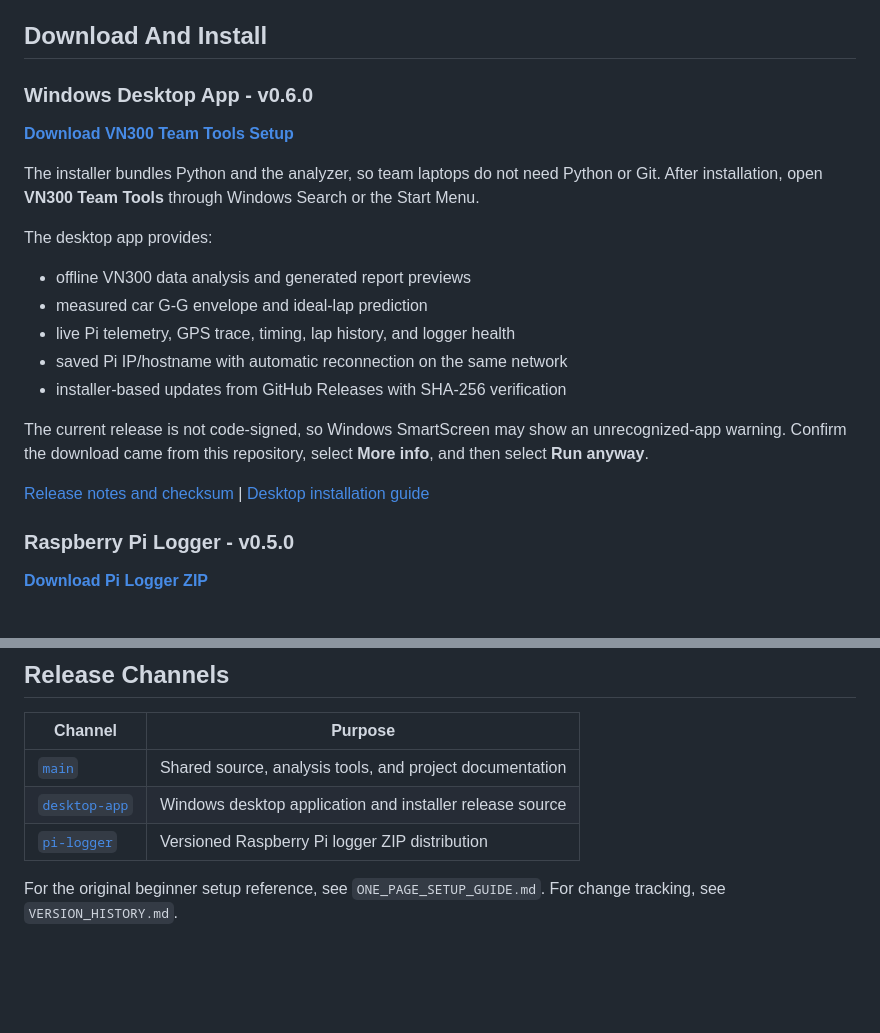
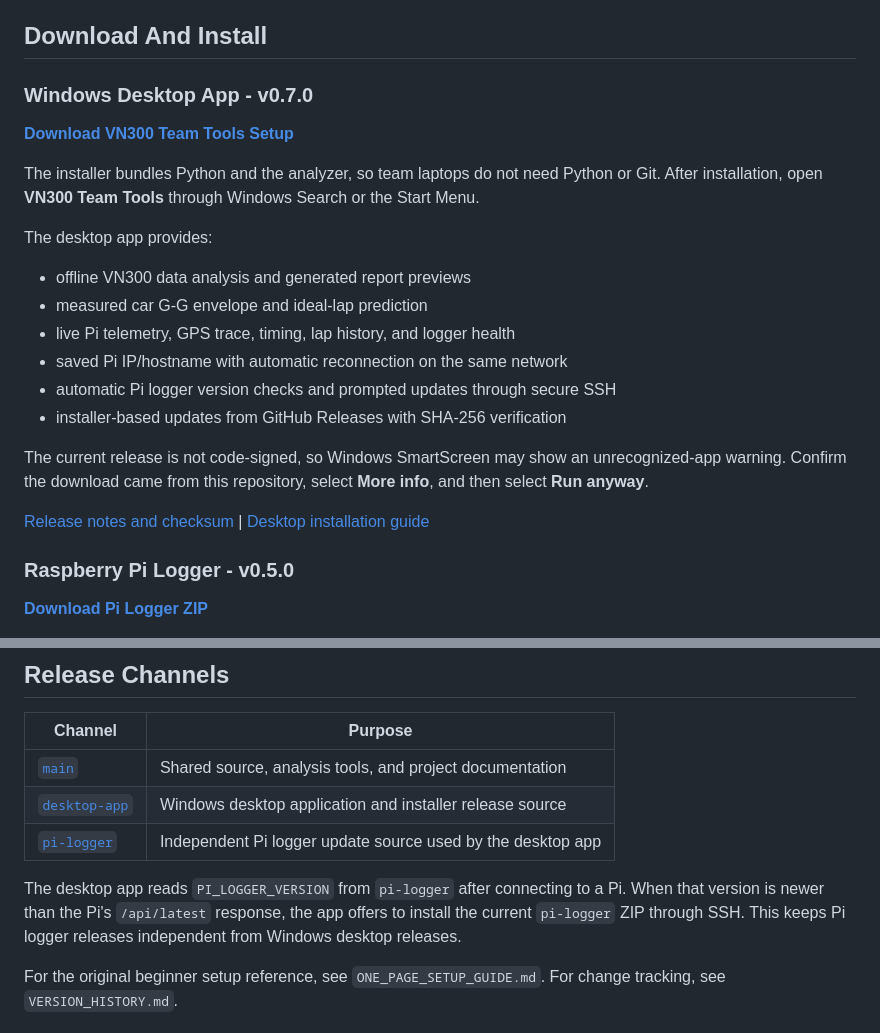
Before and after one commit to Alexcoster010/VN300_Team_Tools, a Markdown page: README.md, 2 parts joined by grey strips. Rendered like a GitHub page; blank space fills up the shorter version.

Commit message:
Document desktop logger updates

```diff
--- a/README.md
+++ b/README.md
@@ -4,5 +4,5 @@ VN300 Team Tools combines Raspberry Pi telemetry logging, live dashboard monitor
 
 ## Download And Install
 
-### Windows Desktop App - v0.6.0
+### Windows Desktop App - v0.7.0
 
@@ -16,6 +16,7 @@ The desktop app provides:
 - measured car G-G envelope and ideal-lap prediction
 - live Pi telemetry, GPS trace, timing, lap history, and logger health
 - saved Pi IP/hostname with automatic reconnection on the same network
+- automatic Pi logger version checks and prompted updates through secure SSH
 - installer-based updates from GitHub Releases with SHA-256 verification
 
 The current release is not code-signed, so Windows SmartScreen may show an unrecognized-app warning. Confirm the download came from this repository, select **More info**, and then select **Run anyway**.
@@ -42,7 +43,9 @@ The installer handles fresh installations and updates. It installs dependencies,
 | --- | --- |
 | [`main`](https://github.com/Alexcoster010/VN300_Team_Tools/tree/main) | Shared source, analysis tools, and project documentation |
 | [`desktop-app`](https://github.com/Alexcoster010/VN300_Team_Tools/tree/desktop-app) | Windows desktop application and installer release source |
-| [`pi-logger`](https://github.com/Alexcoster010/VN300_Team_Tools/tree/pi-logger) | Versioned Raspberry Pi logger ZIP distribution |
+| [`pi-logger`](https://github.com/Alexcoster010/VN300_Team_Tools/tree/pi-logger) | Independent Pi logger update source used by the desktop app |
+
+The desktop app reads `PI_LOGGER_VERSION` from `pi-logger` after connecting to a Pi. When that version is newer than the Pi's `/api/latest` response, the app offers to install the current `pi-logger` ZIP through SSH. This keeps Pi logger releases independent from Windows desktop releases.
 
 For the original beginner setup reference, see `ONE_PAGE_SETUP_GUIDE.md`. For change tracking, see `VERSION_HISTORY.md`.
 
```
Also changed, not shown: other parts of README.md (+2 -2 lines).
